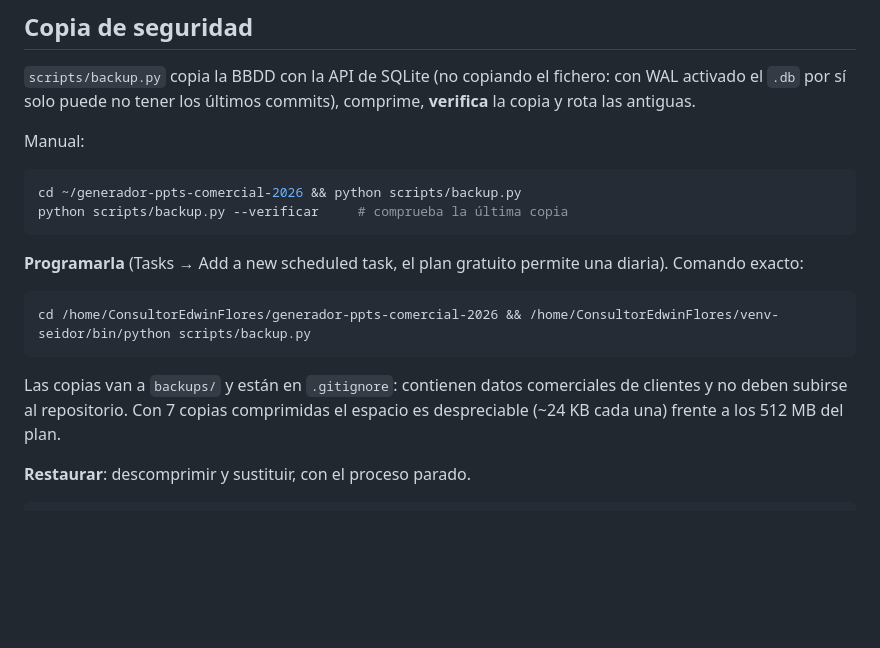
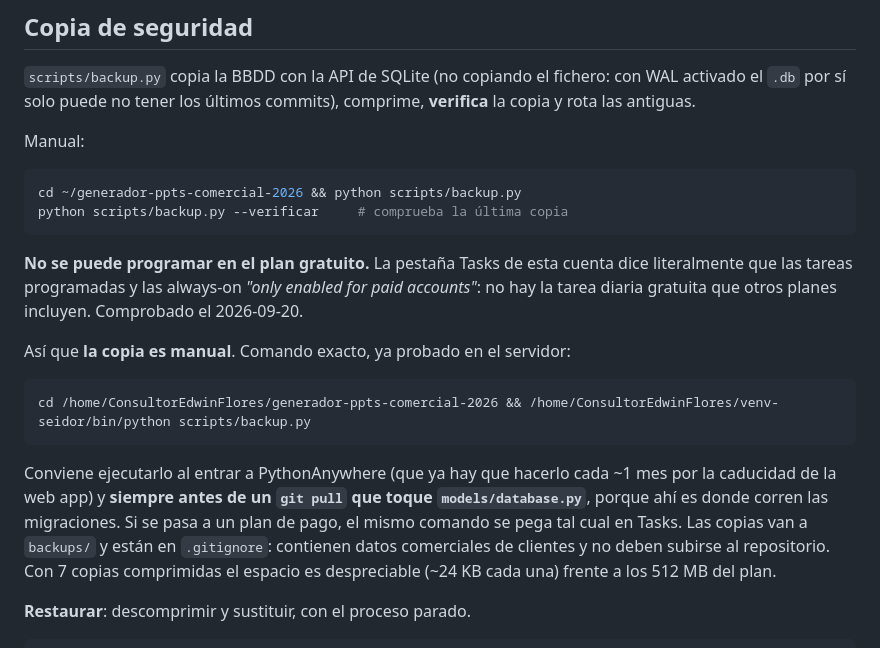
Before and after one commit to EdwinFlores19/generador-ppts-comercial-2026, a Markdown page: deploy/RUNBOOK.md, the part around the change. GitHub-like rendering; blank space fills up the shorter version.

Commit message:
docs: la copia de seguridad de produccion es manual, no programada
El RUNBOOK daba por hecho que el plan gratuito incluye una tarea diaria. No
la incluye: la pestaña Tasks de esta cuenta dice que las tareas programadas
y las always-on son solo para cuentas de pago. Comprobado hoy al ir a
crearla.

El comando queda igual y esta probado en el servidor (copia creada y
verificada: 4 propuestas, 6 eventos de auditoria, salida 0), pero hay que
lanzarlo a mano. Se anota cuando: al entrar —que ya toca cada ~1 mes por la
caducidad de la web app— y antes de cualquier git pull que toque
models/database.py, que es donde corren las migraciones.

Co-Authored-By: Claude Opus 5 <noreply@anthropic.com>

````diff
--- a/deploy/RUNBOOK.md
+++ b/deploy/RUNBOOK.md
@@ -165,13 +165,21 @@ cd ~/generador-ppts-comercial-2026 && python scripts/backup.py
 python scripts/backup.py --verificar     # comprueba la última copia
 ```
 
-**Programarla** (Tasks → Add a new scheduled task, el plan gratuito permite una
-diaria). Comando exacto:
+**No se puede programar en el plan gratuito.** La pestaña Tasks de esta cuenta
+dice literalmente que las tareas programadas y las always-on *"only enabled for
+paid accounts"*: no hay la tarea diaria gratuita que otros planes incluyen.
+Comprobado el 2026-09-20.
+
+Así que **la copia es manual**. Comando exacto, ya probado en el servidor:
 
 ```
 cd /home/ConsultorEdwinFlores/generador-ppts-comercial-2026 && /home/ConsultorEdwinFlores/venv-seidor/bin/python scripts/backup.py
 ```
 
+Conviene ejecutarlo al entrar a PythonAnywhere (que ya hay que hacerlo cada
+~1 mes por la caducidad de la web app) y **siempre antes de un `git pull` que
+toque `models/database.py`**, porque ahí es donde corren las migraciones. Si se
+pasa a un plan de pago, el mismo comando se pega tal cual en Tasks.
 Las copias van a `backups/` y están en `.gitignore`: contienen datos
 comerciales de clientes y no deben subirse al repositorio. Con 7 copias
 comprimidas el espacio es despreciable (~24 KB cada una) frente a los 512 MB
````
Also changed, not shown: CLAUDE.md (+4 -0 lines).
